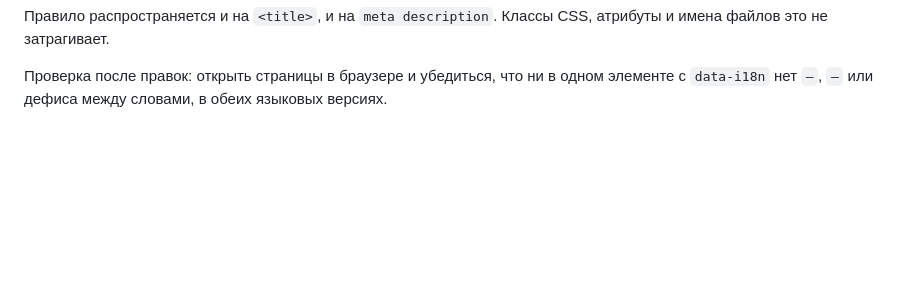
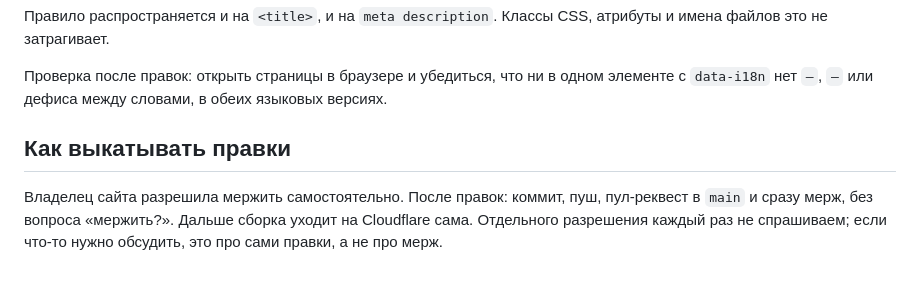
Before and after one commit to veshkurtsevaa/ADRESS, a Markdown page: CLAUDE.md, the part around the change. GitHub-like rendering; blank space fills up the shorter version.

Commit message:
Merge the work without asking first
The owner of the site says a round of edits goes to main on its own:
commit, push, pull request, merge, and Cloudflare takes it from there.

Co-Authored-By: Claude Opus 5 <noreply@anthropic.com>
Claude-Session: https://claude.ai/code/session_01Mv1HeFkFYGwswur3pirndU

```diff
--- a/CLAUDE.md
+++ b/CLAUDE.md
@@ -38,3 +38,10 @@ Builds, собирается при пуше в `main`.
 Проверка после правок: открыть страницы в браузере и убедиться, что ни в одном
 элементе с `data-i18n` нет `—`, `–` или дефиса между словами, в обеих языковых
 версиях.
+
+## Как выкатывать правки
+
+Владелец сайта разрешила мержить самостоятельно. После правок: коммит, пуш,
+пул-реквест в `main` и сразу мерж, без вопроса «мержить?». Дальше сборка
+уходит на Cloudflare сама. Отдельного разрешения каждый раз не спрашиваем;
+если что-то нужно обсудить, это про сами правки, а не про мерж.
```
